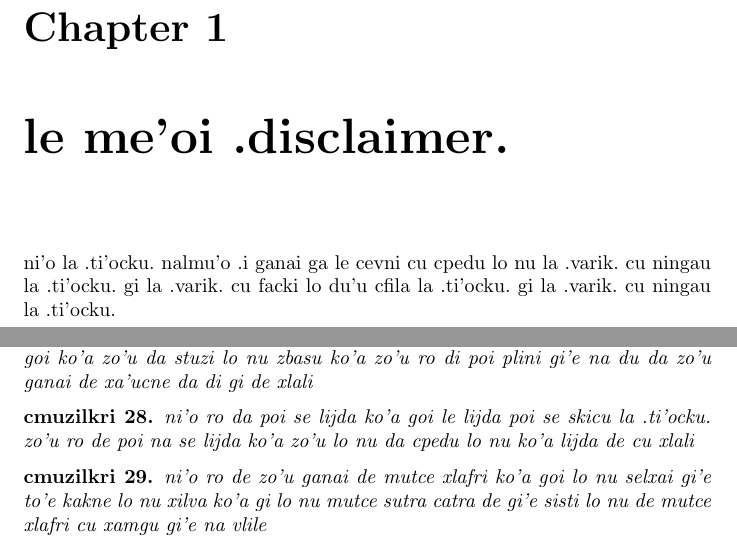
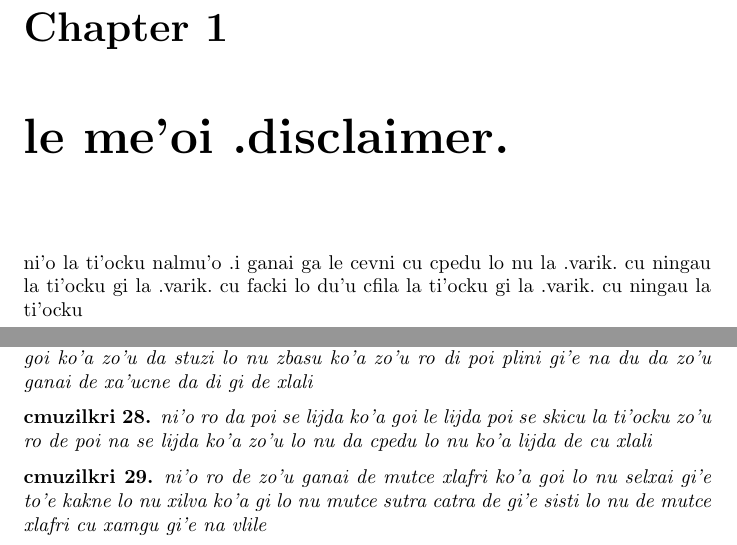
Before and after one commit to varikvalefor/la-tihocku, a LaTeX document (la-tihocku.tex): two parts of pages 2 and 5 of 7, joined at a grey line, cut so that both start at the same text. Compiled offline with pdfLaTeX.

Commit message:
ni'o basygau zo ti'ocku zo .ti'ocku.

```diff
--- a/la-tihocku.tex
+++ b/la-tihocku.tex
@@ -2,11 +2,11 @@
 \usepackage{amsthm}
 \usepackage{parskip}
 \newtheorem{cmuzilkri}{cmuzilkri}
-\title{la .ti'ocku.}
+\title{la ti'ocku}
 \begin{document}
 \maketitle
 
 \chapter{le me'oi .disclaimer.}
-ni'o la .ti'ocku.\ nalmu'o  .i ganai ga le cevni cu cpedu lo nu la .varik.\ cu ningau la .ti'ocku.\ gi la .varik.\ cu facki lo du'u cfila la .ti'ocku.\ gi la .varik.\ cu ningau la .ti'ocku.
+ni'o la ti'ocku nalmu'o  .i ganai ga le cevni cu cpedu lo nu la .varik.\ cu ningau la ti'ocku gi la .varik.\ cu facki lo du'u cfila la ti'ocku gi la .varik.\ cu ningau la ti'ocku
 
 \chapter{le me'oi .abstract.}
@@ -100,7 +100,7 @@ ni'o la .ti'ocku.\ cu ctino pe'a le marde le cevni
 	ni'o ro da poi plini zo'u ro de poi prenu gi'e jutlei zo'e poi ke'a goi ko'a zo'u da stuzi lo nu zbasu ko'a zo'u ro di poi plini gi'e na du da zo'u ganai de xa'ucne da di gi de xlali
 \end{cmuzilkri}
 \begin{cmuzilkri}
-	ni'o ro da poi se lijda ko'a goi le lijda poi se skicu la .ti'ocku.\ zo'u ro de poi na se lijda ko'a zo'u lo nu da cpedu lo nu ko'a lijda de cu xlali
+	ni'o ro da poi se lijda ko'a goi le lijda poi se skicu la ti'ocku zo'u ro de poi na se lijda ko'a zo'u lo nu da cpedu lo nu ko'a lijda de cu xlali
 \end{cmuzilkri}
 \begin{cmuzilkri}
 	ni'o ro de zo'u ganai de mutce xlafri ko'a goi lo nu selxai gi'e to'e kakne lo nu xilva ko'a gi lo nu mutce sutra catra de gi'e sisti lo nu de mutce xlafri cu xamgu gi'e na vlile
```
Also changed, not shown: la-tihocku.tex (6 more changed lines).
